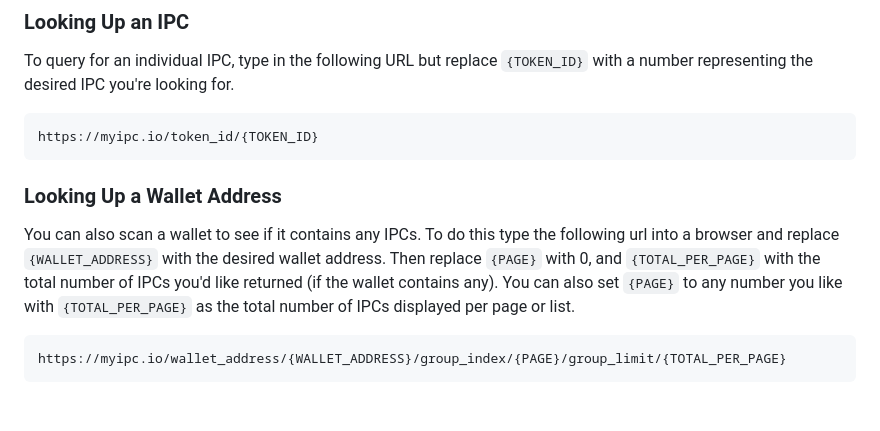
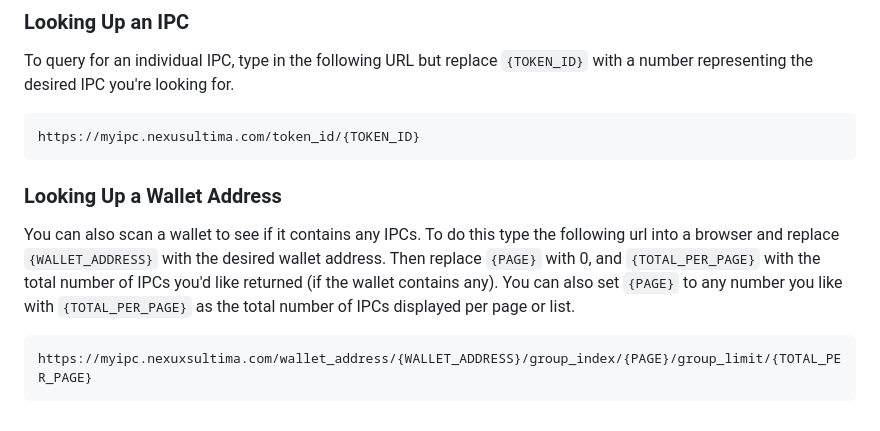
Before and after one commit to JohnnyLdeAlba/myipc.io, a Markdown page: README.md, the part around one of its changes. Rendered like a GitHub page.

````diff
--- a/README.md
+++ b/README.md
@@ -181,7 +181,7 @@ To query for an individual IPC, type in the following URL but replace `{TOKEN_ID
 the desired IPC you're looking for.
 
 ```
-https://myipc.io/token_id/{TOKEN_ID}
+https://myipc.nexusultima.com/token_id/{TOKEN_ID}
 ```
 
 ### Looking Up a Wallet Address
@@ -189,5 +189,5 @@ https://myipc.io/token_id/{TOKEN_ID}
 You can also scan a wallet to see if it contains any IPCs. To do this type the following url into a browser and replace `{WALLET_ADDRESS}` with the desired wallet address. Then replace `{PAGE}` with 0, and `{TOTAL_PER_PAGE}` with the total number of IPCs you'd like returned (if the wallet contains any). You can also set `{PAGE}` to any number you like with `{TOTAL_PER_PAGE}` as the total number of IPCs displayed per page or list.
 
 ```
-https://myipc.io/wallet_address/{WALLET_ADDRESS}/group_index/{PAGE}/group_limit/{TOTAL_PER_PAGE}
+https://myipc.nexuxsultima.com/wallet_address/{WALLET_ADDRESS}/group_index/{PAGE}/group_limit/{TOTAL_PER_PAGE}
 ```
````
Also changed, not shown: other parts of README.md (+1 -1 lines).
